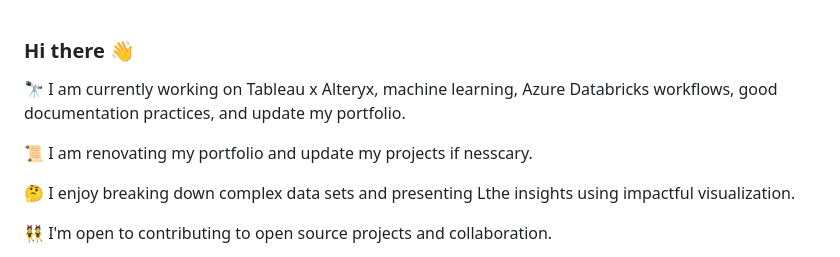
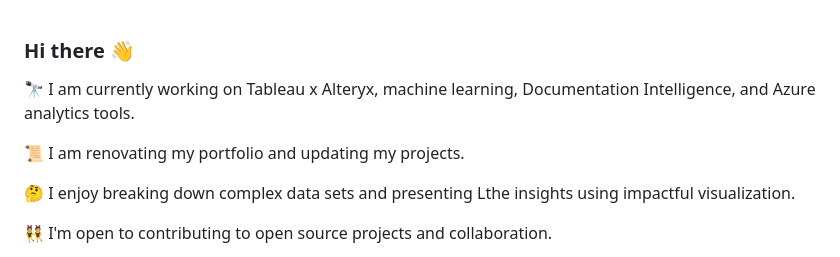
Before and after one commit to wusinyee/wusinyee, a Markdown page: README.md, the part around the change. Drawn GitHub-style.

```diff
--- a/README.md
+++ b/README.md
@@ -1,8 +1,8 @@
 ###  Hi there :wave:
 
-🔭 I am currently working on Tableau x Alteryx, machine learning, Azure Databricks workflows, good documentation practices, and update my portfolio.<br>
+🔭 I am currently working on Tableau x Alteryx, machine learning, Documentation Intelligence, and Azure analytics tools. <br>
 
-:scroll: I am renovating my portfolio and update my projects if nesscary.<br>
+:scroll: I am renovating my portfolio and updating my projects.<br>
 
 🤔 I enjoy breaking down complex data sets and presenting Lthe insights using impactful visualization.<br>
 
```
